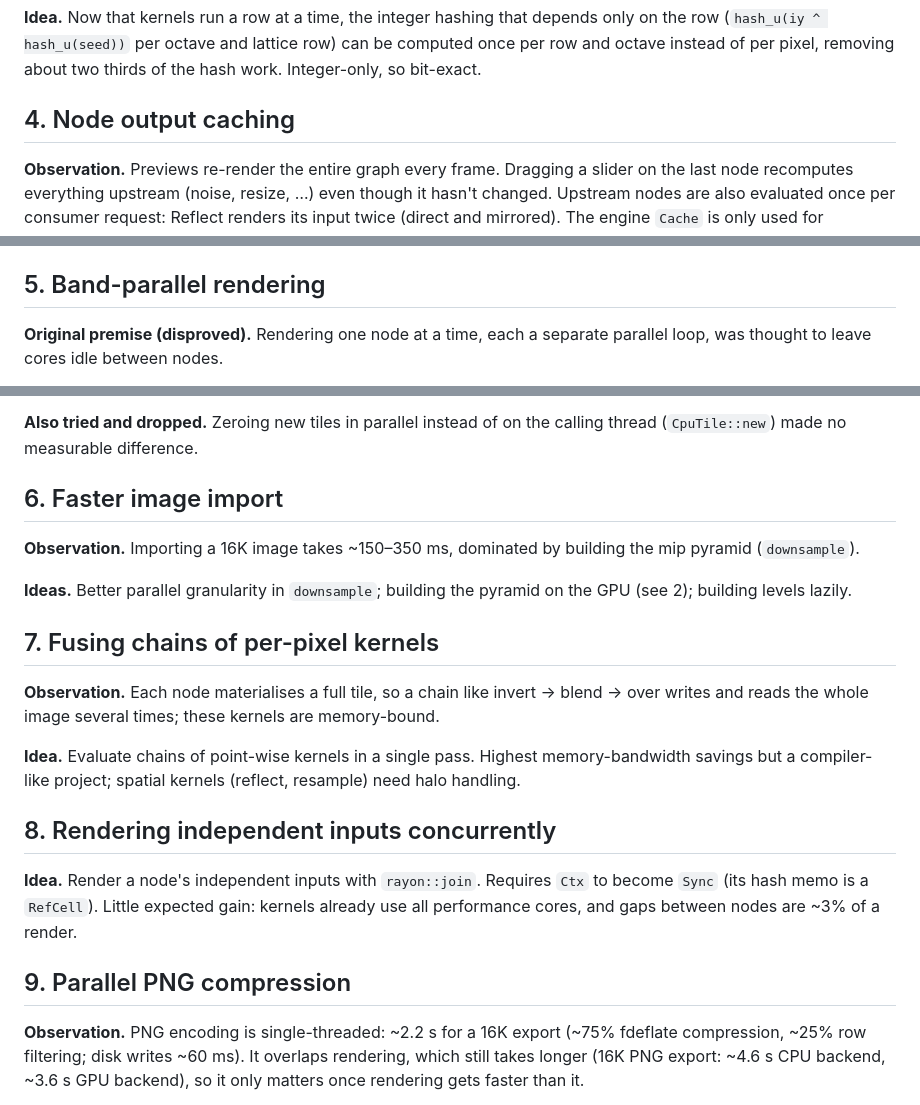
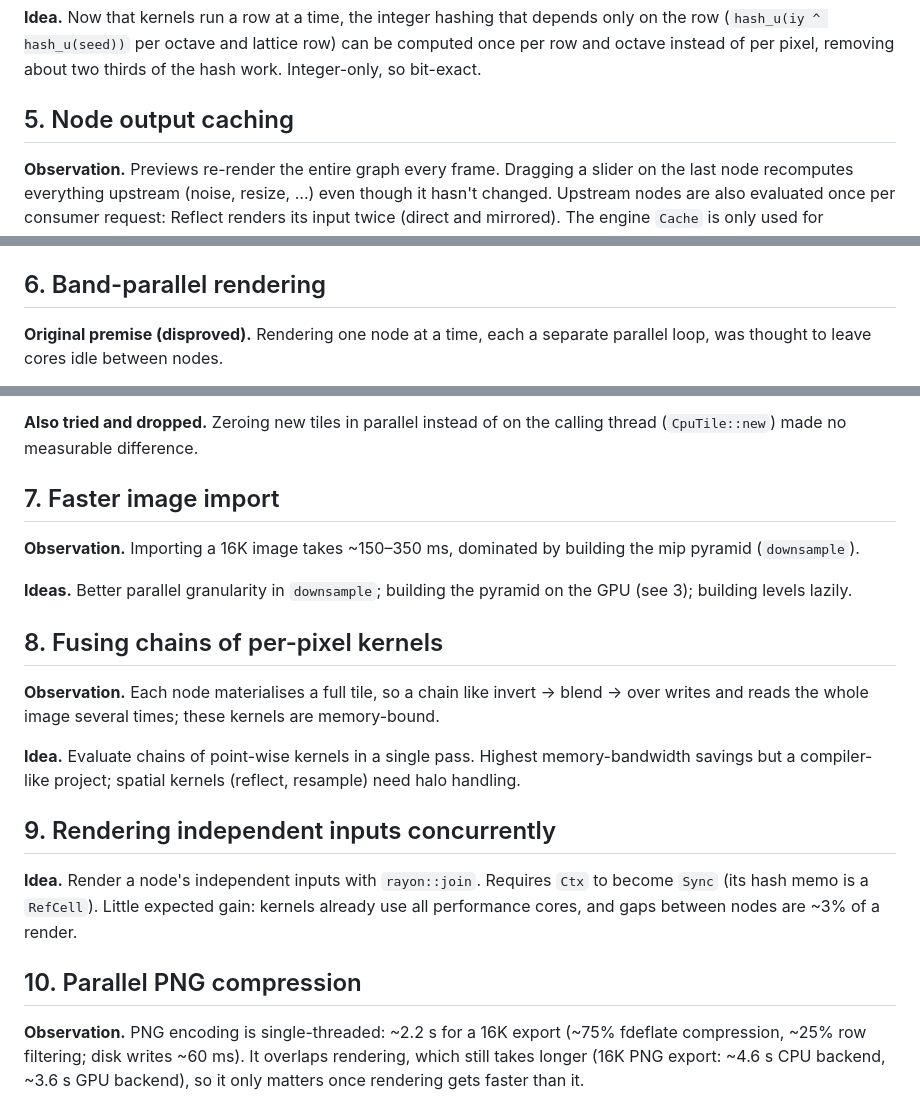
Before and after one commit to coproduto/delos, a Markdown page: FUTURE_INVESTIGATIONS.md, 3 parts joined by grey strips. GitHub-like rendering.

```diff
--- a/FUTURE_INVESTIGATIONS.md
+++ b/FUTURE_INVESTIGATIONS.md
@@ -74,7 +101,7 @@ depends only on the row (`hash_u(iy ^ hash_u(seed))` per octave and lattice
 row) can be computed once per row and octave instead of per pixel, removing
 about two thirds of the hash work. Integer-only, so bit-exact.
 
-## 4. Node output caching
+## 5. Node output caching
 
 **Observation.** Previews re-render the entire graph every frame. Dragging a
 slider on the last node recomputes everything upstream (noise, resize, …)
@@ -97,7 +124,7 @@ or two tiles of memory.
   copy.
 - Keys must include the full request (region, grid, sampling, `exact`).
 
-## 5. Band-parallel rendering
+## 6. Band-parallel rendering
 
 **Original premise (disproved).** Rendering one node at a time, each a
 separate parallel loop, was thought to leave cores idle between nodes.
@@ -116,15 +143,15 @@ resize, background removal) must not be split.
 **Also tried and dropped.** Zeroing new tiles in parallel instead of on the
 calling thread (`CpuTile::new`) made no measurable difference.
 
-## 6. Faster image import
+## 7. Faster image import
 
 **Observation.** Importing a 16K image takes ~150–350 ms, dominated by
 building the mip pyramid (`downsample`).
 
 **Ideas.** Better parallel granularity in `downsample`; building the pyramid
-on the GPU (see 2); building levels lazily.
+on the GPU (see 3); building levels lazily.
 
-## 7. Fusing chains of per-pixel kernels
+## 8. Fusing chains of per-pixel kernels
 
 **Observation.** Each node materialises a full tile, so a chain like
 invert → blend → over writes and reads the whole image several times; these
@@ -134,13 +161,13 @@ kernels are memory-bound.
 memory-bandwidth savings but a compiler-like project; spatial kernels
 (reflect, resample) need halo handling.
 
-## 8. Rendering independent inputs concurrently
+## 9. Rendering independent inputs concurrently
 
 **Idea.** Render a node's independent inputs with `rayon::join`. Requires `Ctx`
 to become `Sync` (its hash memo is a `RefCell`). Little expected gain: kernels
 already use all performance cores, and gaps between nodes are ~3% of a render.
 
-## 9. Parallel PNG compression
+## 10. Parallel PNG compression
 
 **Observation.** PNG encoding is single-threaded: ~2.2 s for a 16K export
 (~75% fdeflate compression, ~25% row filtering; disk writes ~60 ms). It
```
Also changed, not shown: other parts of FUTURE_INVESTIGATIONS.md (+40 -13 lines).
